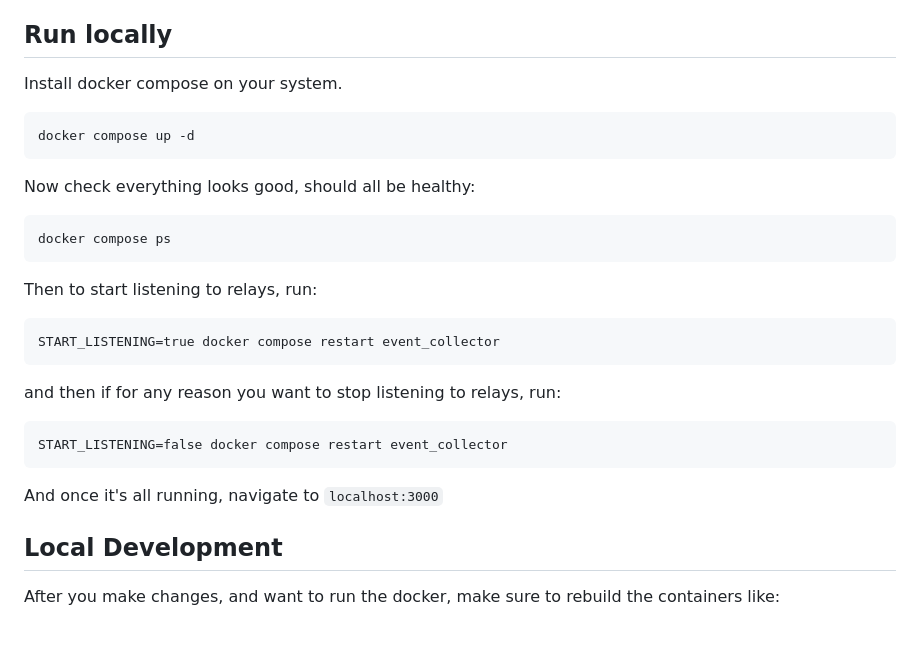
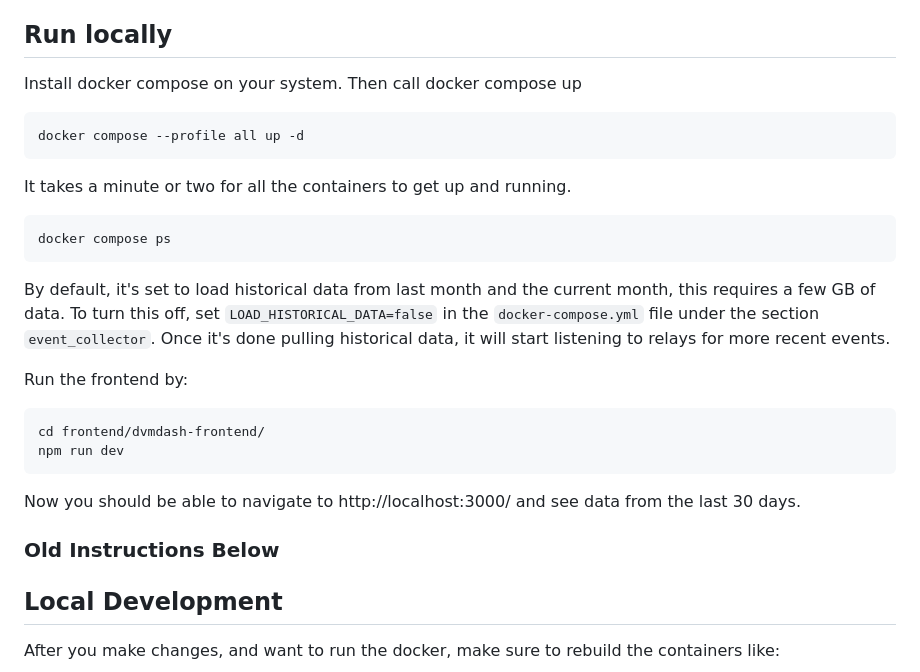
Before and after one commit to dtdannen/dvmdash, a Markdown page: README.md, the part around the change. GitHub-like rendering; blank space fills up the shorter version.

Commit message:
updated README with local run instructions

````diff
--- a/README.md
+++ b/README.md
@@ -9,31 +9,30 @@ https://dvmdash.live/
 
 ## Run locally
 
-Install docker compose on your system.
+Install docker compose on your system. Then call docker compose up
 
 ```commandline
-docker compose up -d
+docker compose --profile all up -d
 ```
 
-Now check everything looks good, should all be healthy:
+It takes a minute or two for all the containers to get up and running.
 
 ```commandline
 docker compose ps
 ```
 
-Then to start listening to relays, run:
+By default, it's set to load historical data from last month and the current month, this requires a few GB of data. To turn this off, set `LOAD_HISTORICAL_DATA=false` in the `docker-compose.yml` file under the section `event_collector`. Once it's done pulling historical data, it will start listening to relays for more recent events.
+
+Run the frontend by:
 
 ```commandline
-START_LISTENING=true docker compose restart event_collector
+cd frontend/dvmdash-frontend/
+npm run dev
 ```
 
-and then if for any reason you want to stop listening to relays, run:
+Now you should be able to navigate to http://localhost:3000/ and see data from the last 30 days.
 
-```commandline
-START_LISTENING=false docker compose restart event_collector
-```
-
-And once it's all running, navigate to `localhost:3000`
+### Old Instructions Below
 
 ## Local Development
 
````
